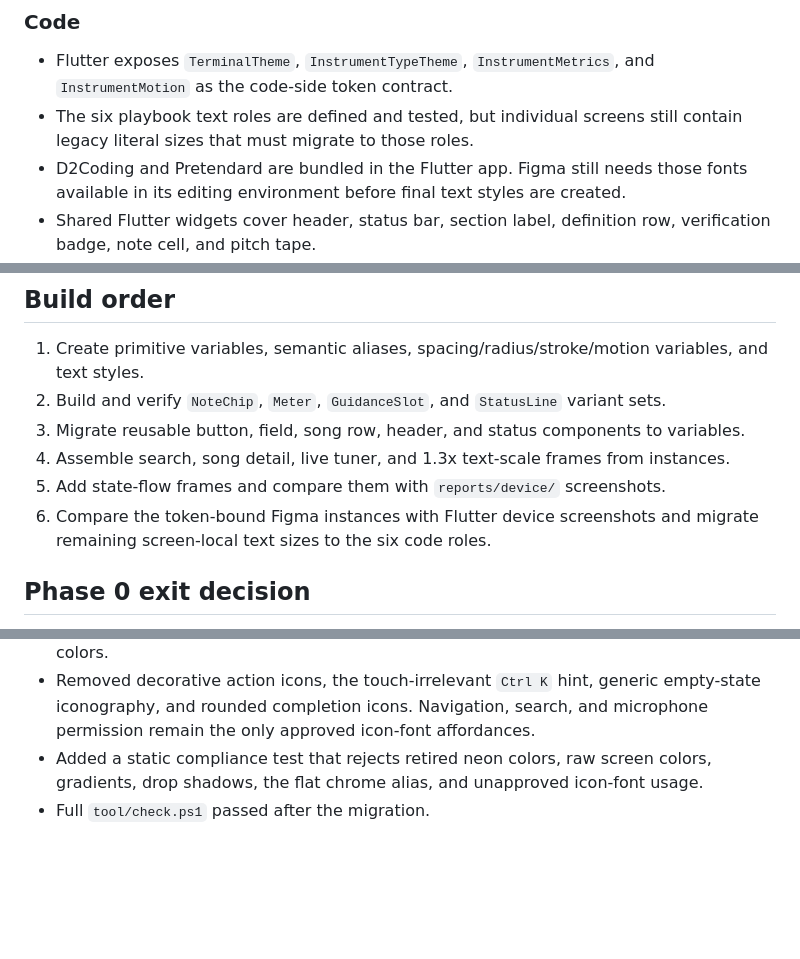
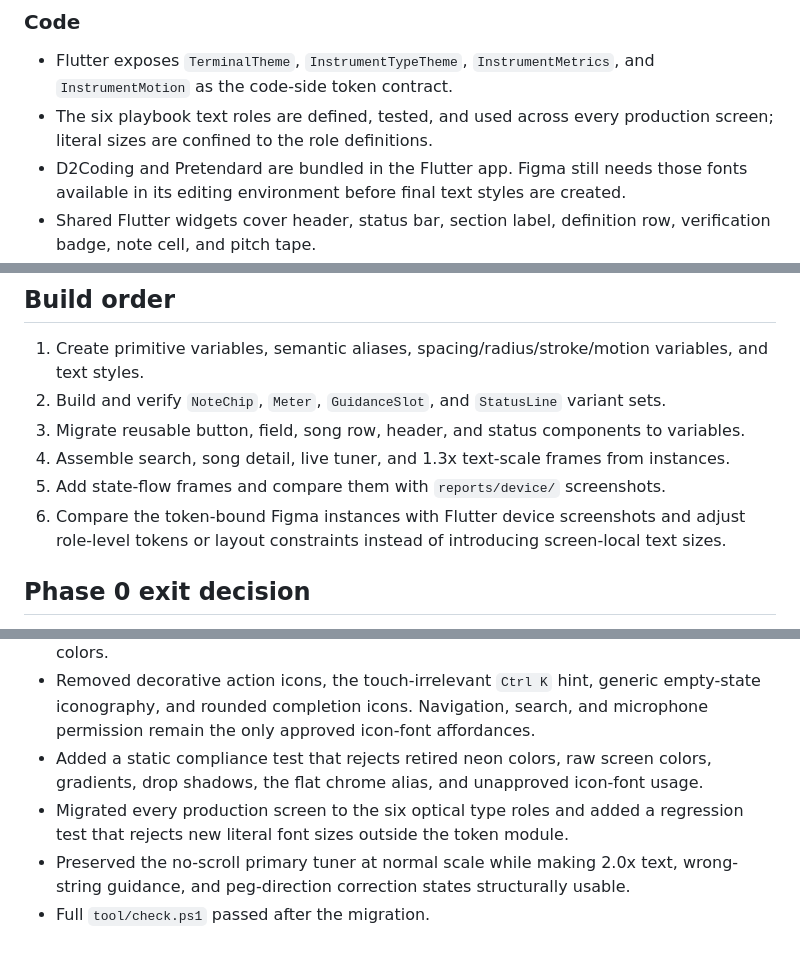
Before and after one commit to halfsamoan/shark_tuner, a Markdown page: docs/figma-gap-analysis.md, 3 parts joined by grey strips. Drawn GitHub-style; blank space fills up the shorter version.

Commit message:
docs: record type role migration

```diff
--- a/docs/figma-gap-analysis.md
+++ b/docs/figma-gap-analysis.md
@@ -18,7 +18,7 @@ When sources disagree, product behavior remains fixed and the playbook replaces
 ### Code
 
 - Flutter exposes `TerminalTheme`, `InstrumentTypeTheme`, `InstrumentMetrics`, and `InstrumentMotion` as the code-side token contract.
-- The six playbook text roles are defined and tested, but individual screens still contain legacy literal sizes that must migrate to those roles.
+- The six playbook text roles are defined, tested, and used across every production screen; literal sizes are confined to the role definitions.
 - D2Coding and Pretendard are bundled in the Flutter app. Figma still needs those fonts available in its editing environment before final text styles are created.
 - Shared Flutter widgets cover header, status bar, section label, definition row, verification badge, note cell, and pitch tape.
 - Note and meter behavior exists, but the public widgets do not yet expose the playbook's complete named state sets.
@@ -83,7 +83,7 @@ When sources disagree, product behavior remains fixed and the playbook replaces
 3. Migrate reusable button, field, song row, header, and status components to variables.
 4. Assemble search, song detail, live tuner, and 1.3x text-scale frames from instances.
 5. Add state-flow frames and compare them with `reports/device/` screenshots.
-6. Compare the token-bound Figma instances with Flutter device screenshots and migrate remaining screen-local text sizes to the six code roles.
+6. Compare the token-bound Figma instances with Flutter device screenshots and adjust role-level tokens or layout constraints instead of introducing screen-local text sizes.
 
 ## Phase 0 exit decision
 
@@ -105,4 +105,6 @@ The component hierarchy and product behavior are fixed. Visual conflicts have de
 - Reserved lock greens for achieved/held tuning states and removed screen-local raw colors.
 - Removed decorative action icons, the touch-irrelevant `Ctrl K` hint, generic empty-state iconography, and rounded completion icons. Navigation, search, and microphone permission remain the only approved icon-font affordances.
 - Added a static compliance test that rejects retired neon colors, raw screen colors, gradients, drop shadows, the flat chrome alias, and unapproved icon-font usage.
+- Migrated every production screen to the six optical type roles and added a regression test that rejects new literal font sizes outside the token module.
+- Preserved the no-scroll primary tuner at normal scale while making 2.0x text, wrong-string guidance, and peg-direction correction states structurally usable.
 - Full `tool/check.ps1` passed after the migration.
```
